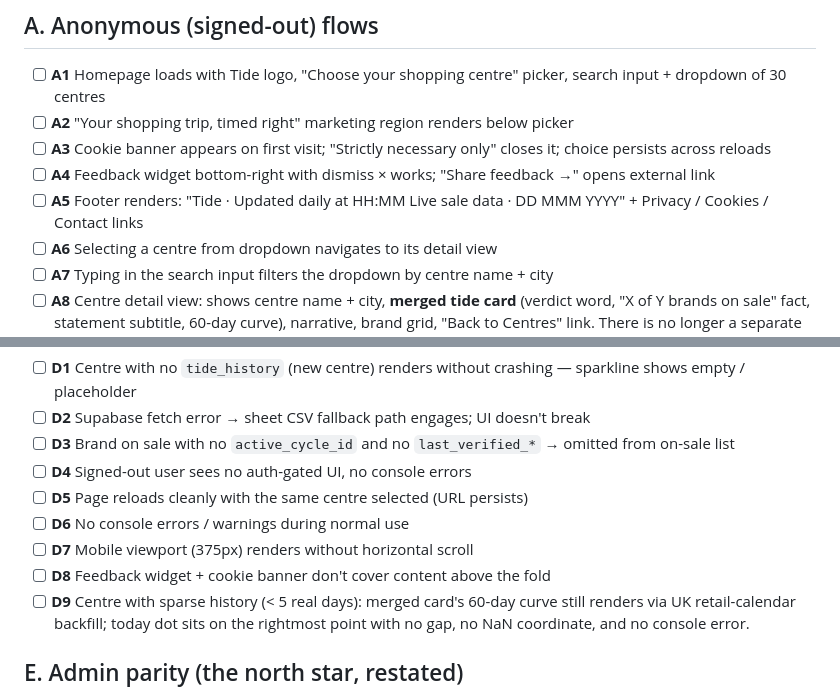
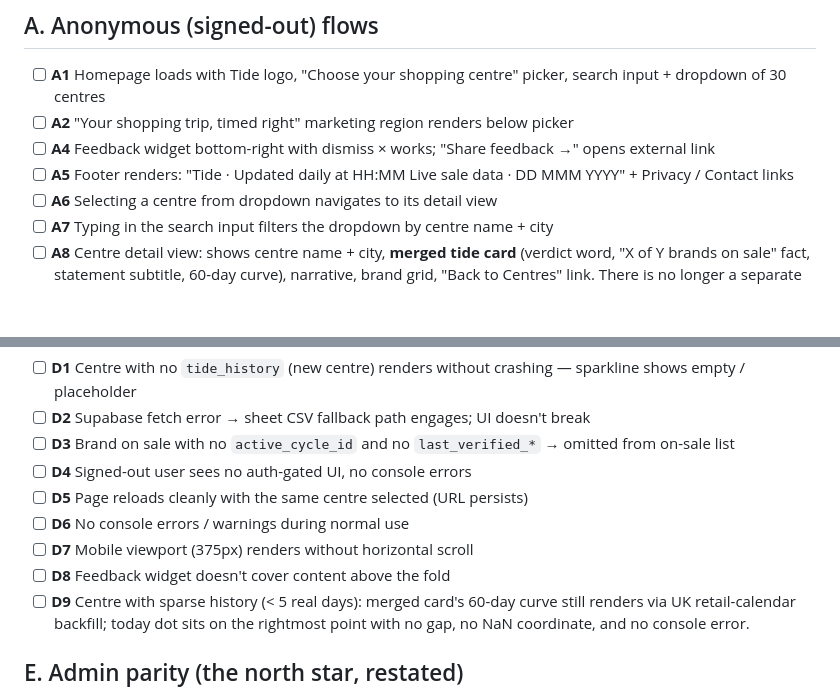
Before and after one commit to alcottrell-source/savingseer-scraper, a Markdown page: REGRESSION-CHECKLIST.md, 2 parts joined by grey strips. Drawn GitHub-style; blank space fills up the shorter version.

Commit message:
chore: remove stale cookie-banner items from regression checklist
The cookie banner and Cookies footer link were removed in PR #113
(Skimlinks removal). Strip the three checklist items that still
reference them so the checklist matches what's actually on tidego.co.

- A3 (cookie banner first-visit flow) deleted
- A5 footer link list trimmed from "Privacy / Cookies / Contact" to
  "Privacy / Contact" (verified against live tidego.co footer)
- D8 dropped the "+ cookie banner" half

Co-Authored-By: Claude Opus 4.7 (1M context) <noreply@anthropic.com>

```diff
--- a/REGRESSION-CHECKLIST.md
+++ b/REGRESSION-CHECKLIST.md
@@ -8,9 +8,8 @@ Run after every visual change. Anything that was working before must still work.
 
 - [ ] **A1** Homepage loads with Tide logo, "Choose your shopping centre" picker, search input + dropdown of 30 centres
 - [ ] **A2** "Your shopping trip, timed right" marketing region renders below picker
-- [ ] **A3** Cookie banner appears on first visit; "Strictly necessary only" closes it; choice persists across reloads
 - [ ] **A4** Feedback widget bottom-right with dismiss × works; "Share feedback →" opens external link
-- [ ] **A5** Footer renders: "Tide · Updated daily at HH:MM Live sale data · DD MMM YYYY" + Privacy / Cookies / Contact links
+- [ ] **A5** Footer renders: "Tide · Updated daily at HH:MM Live sale data · DD MMM YYYY" + Privacy / Contact links
 - [ ] **A6** Selecting a centre from dropdown navigates to its detail view
 - [ ] **A7** Typing in the search input filters the dropdown by centre name + city
 - [ ] **A8** Centre detail view: shows centre name + city, **merged tide card** (verdict word, "X of Y brands on sale" fact, statement subtitle, 60-day curve), narrative, brand grid, "Back to Centres" link. There is no longer a separate "Tide over 60 days" card below the vessel — the curve is inside the same card as the verdict.
@@ -53,7 +52,7 @@ Run after every visual change. Anything that was working before must still work.
 - [ ] **D5** Page reloads cleanly with the same centre selected (URL persists)
 - [ ] **D6** No console errors / warnings during normal use
 - [ ] **D7** Mobile viewport (375px) renders without horizontal scroll
-- [ ] **D8** Feedback widget + cookie banner don't cover content above the fold
+- [ ] **D8** Feedback widget doesn't cover content above the fold
 - [ ] **D9** Centre with sparse history (< 5 real days): merged card's 60-day curve still renders via UK retail-calendar backfill; today dot sits on the rightmost point with no gap, no NaN coordinate, and no console error.
 
 ## E. Admin parity (the north star, restated)
```
